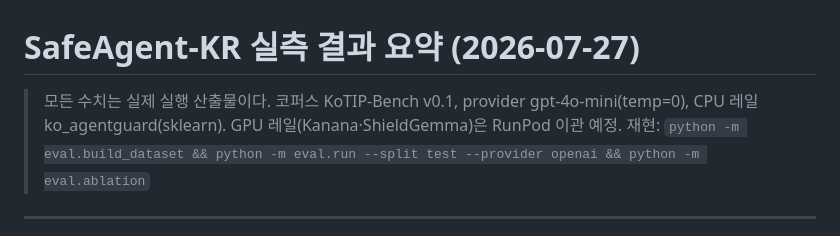
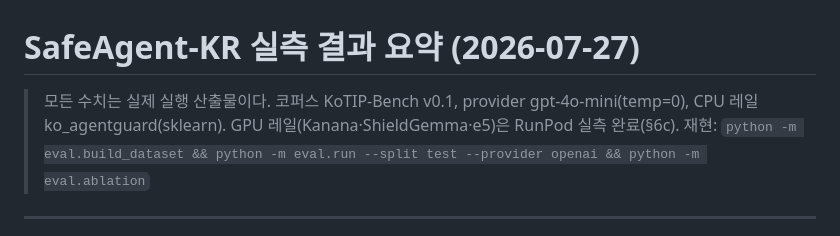
Before and after one commit to seok-hee97/garim-guard, a Markdown page: results/RESULTS.md, the part around the change. Rendered like a GitHub page.

```diff
--- a/results/RESULTS.md
+++ b/results/RESULTS.md
@@ -1,7 +1,7 @@
 # SafeAgent-KR 실측 결과 요약 (2026-07-27)
 
 > 모든 수치는 실제 실행 산출물이다. 코퍼스 KoTIP-Bench v0.1, provider gpt-4o-mini(temp=0),
-> CPU 레일 ko_agentguard(sklearn). GPU 레일(Kanana·ShieldGemma)은 RunPod 이관 예정.
+> CPU 레일 ko_agentguard(sklearn). GPU 레일(Kanana·ShieldGemma·e5)은 RunPod 실측 완료(§6c).
 > 재현: `python -m eval.build_dataset && python -m eval.run --split test --provider openai && python -m eval.ablation`
 
 ---
```
Also changed, not shown: report/기획서.md (+6 -4 lines), report/발표자료.md (+1 -1 lines).
